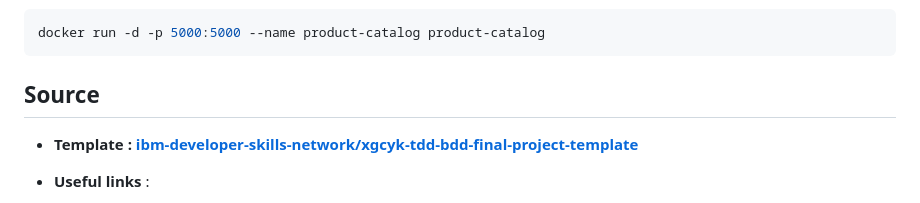
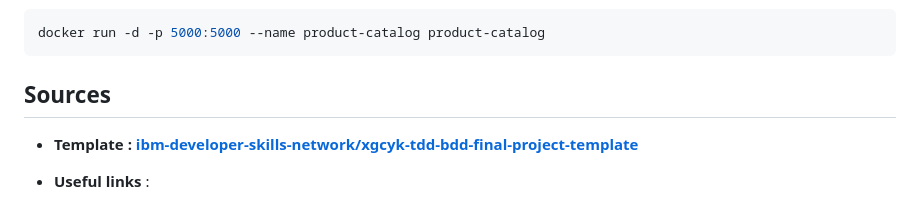
Before and after one commit to fkanedev/fkctp-flask-Product-Catalog-ms-tdd-bdd, a Markdown page: README.md, the part around one of its changes. Drawn GitHub-style.

````diff
--- a/README.md
+++ b/README.md
@@ -291,7 +291,7 @@ docker build -t product-catalog .
 docker run -d -p 5000:5000 --name product-catalog product-catalog
 ```
 
-## Source <a name="source"></a>
+## Sources <a name="source"></a>
 
 - **Template : [ibm-developer-skills-network/xgcyk-tdd-bdd-final-project-template](https://github.com/ibm-developer-skills-network/xgcyk-tdd-bdd-final-project-template)**
 - **Useful links** :
````
Also changed, not shown: other parts of README.md (+19 -19 lines).
